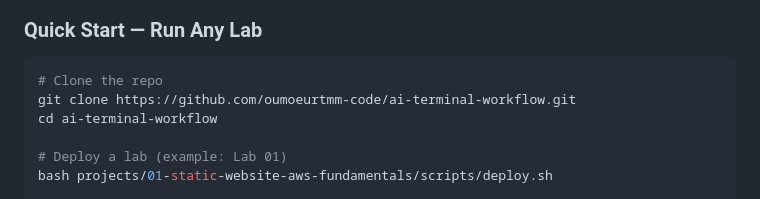
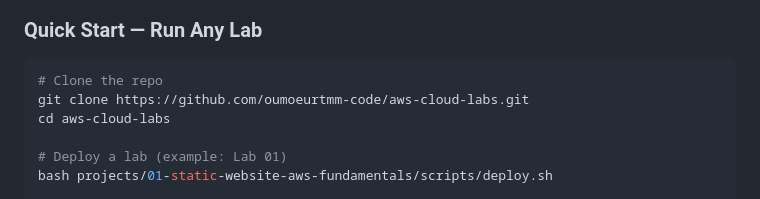
Before and after one commit to oumoeurtmm-code/ai-terminal-workflow, a Markdown page: README.md, the part around the change. GitHub-like rendering.

Commit message:
Fix clone URL to reflect renamed repo aws-cloud-labs

````diff
--- a/README.md
+++ b/README.md
@@ -75,8 +75,8 @@ aws sts get-caller-identity
 
 ```bash
 # Clone the repo
-git clone https://github.com/oumoeurtmm-code/ai-terminal-workflow.git
-cd ai-terminal-workflow
+git clone https://github.com/oumoeurtmm-code/aws-cloud-labs.git
+cd aws-cloud-labs
 
 # Deploy a lab (example: Lab 01)
 bash projects/01-static-website-aws-fundamentals/scripts/deploy.sh
````
